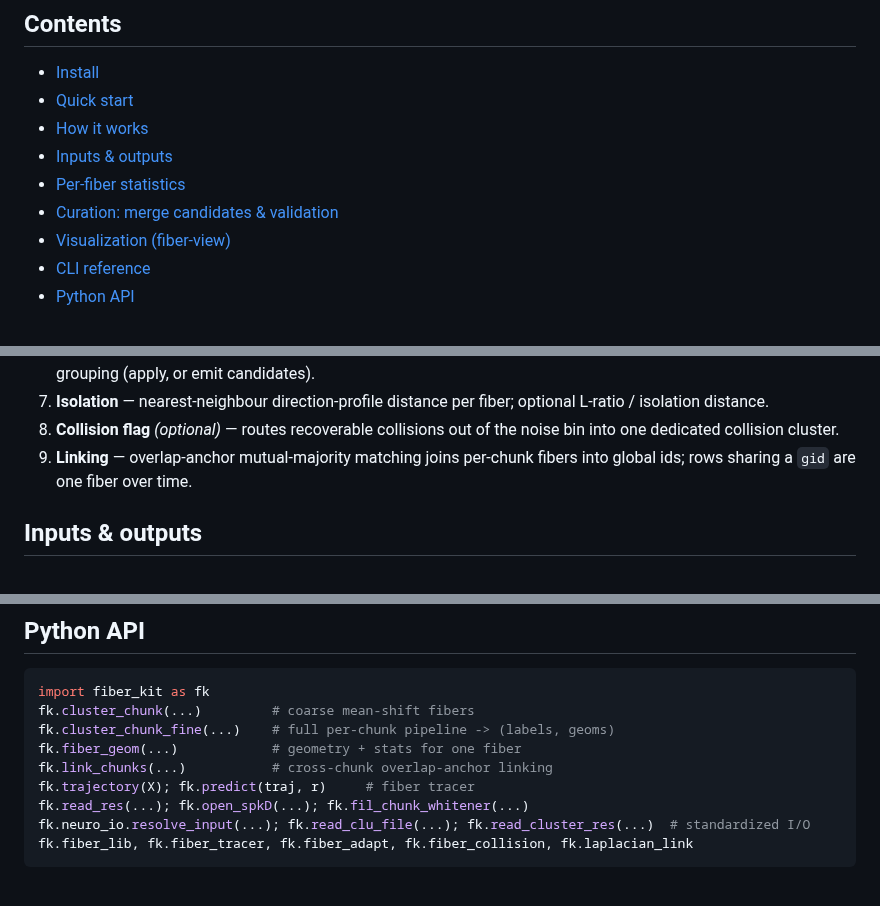
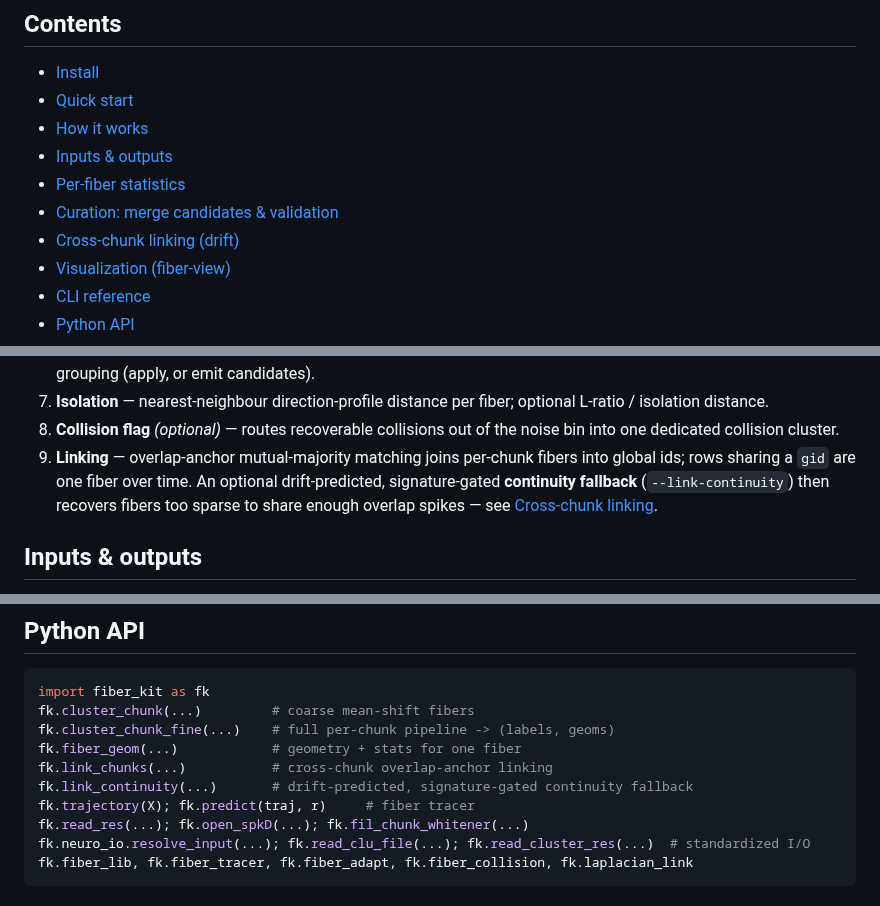
Before and after one commit to Gravios/fiber-kit, a Markdown page: README.md, 3 parts joined by grey strips. GitHub-like rendering.

```diff
--- a/README.md
+++ b/README.md
@@ -26,6 +26,7 @@ emits per-fiber geometry plus quality / firing / drift statistics for curation.
 - [Inputs & outputs](#inputs--outputs)
 - [Per-fiber statistics](#per-fiber-statistics)
 - [Curation: merge candidates & validation](#curation-merge-candidates--validation)
+- [Cross-chunk linking (drift)](#cross-chunk-linking-drift)
 - [Visualization (fiber-view)](#visualization-fiber-view)
 - [CLI reference](#cli-reference)
 - [Python API](#python-api)
@@ -104,7 +105,10 @@ The pipeline runs per chunk, then links chunks:
 8. **Collision flag** *(optional)* — routes recoverable collisions out of the
    noise bin into one dedicated collision cluster.
 9. **Linking** — overlap-anchor mutual-majority matching joins per-chunk fibers
-   into global ids; rows sharing a `gid` are one fiber over time.
+   into global ids; rows sharing a `gid` are one fiber over time. An optional
+   drift-predicted, signature-gated **continuity fallback** (`--link-continuity`)
+   then recovers fibers too sparse to share enough overlap spikes — see
+   [Cross-chunk linking](#cross-chunk-linking-drift).
 
 ## Inputs & outputs
 
@@ -301,6 +346,7 @@ fk.cluster_chunk(...)         # coarse mean-shift fibers
 fk.cluster_chunk_fine(...)    # full per-chunk pipeline -> (labels, geoms)
 fk.fiber_geom(...)            # geometry + stats for one fiber
 fk.link_chunks(...)           # cross-chunk overlap-anchor linking
+fk.link_continuity(...)       # drift-predicted, signature-gated continuity fallback
 fk.trajectory(X); fk.predict(traj, r)     # fiber tracer
 fk.read_res(...); fk.open_spkD(...); fk.fil_chunk_whitener(...)
 fk.neuro_io.resolve_input(...); fk.read_clu_file(...); fk.read_cluster_res(...)  # standardized I/O
```
Also changed, not shown: other parts of README.md (+41 -0 lines), CHANGELOG.md (+17 -0 lines), src/fiber_kit/WORKFLOW.md (+29 -0 lines), doc/linking/hybrid_linker.png (added), 5 other files.
